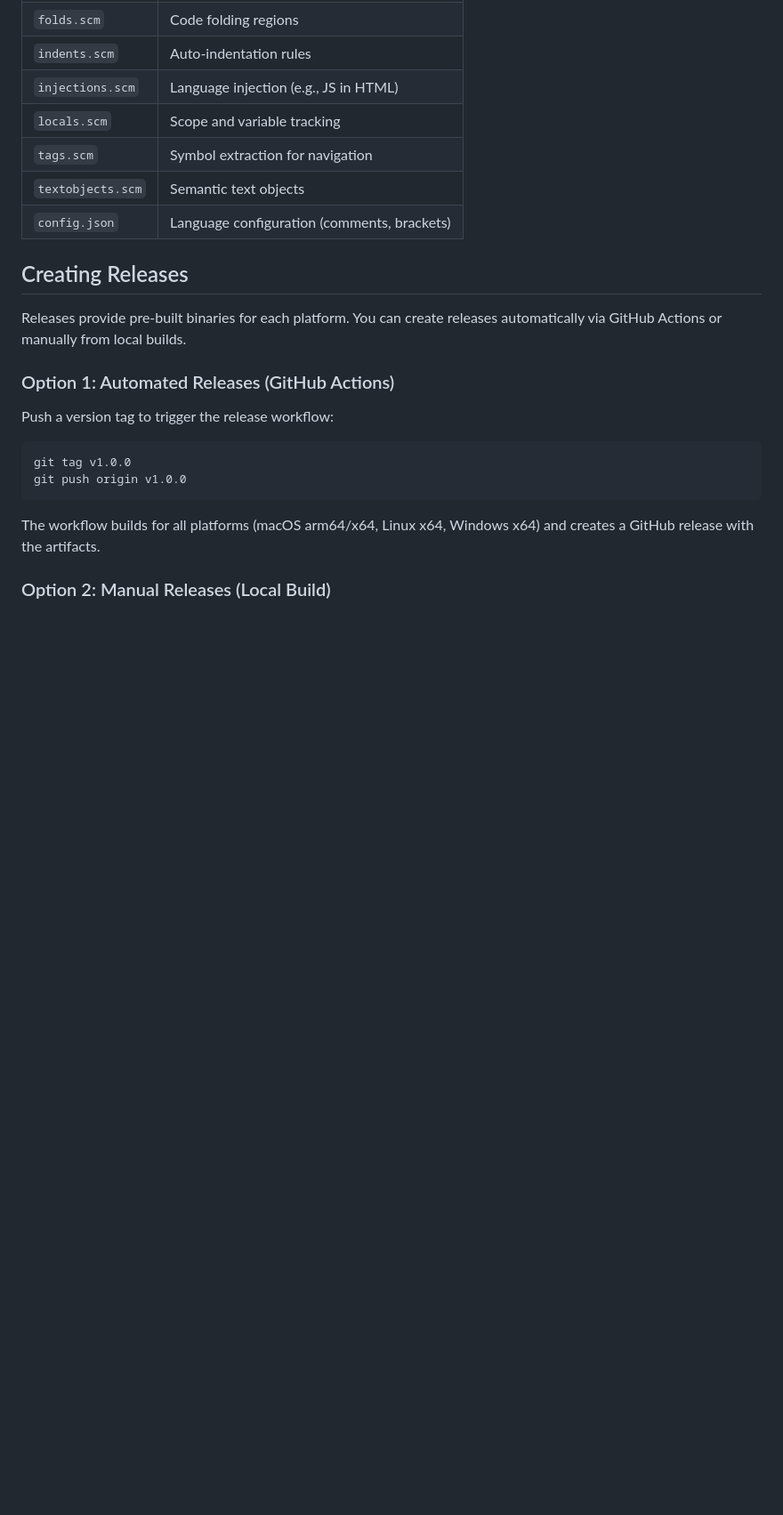
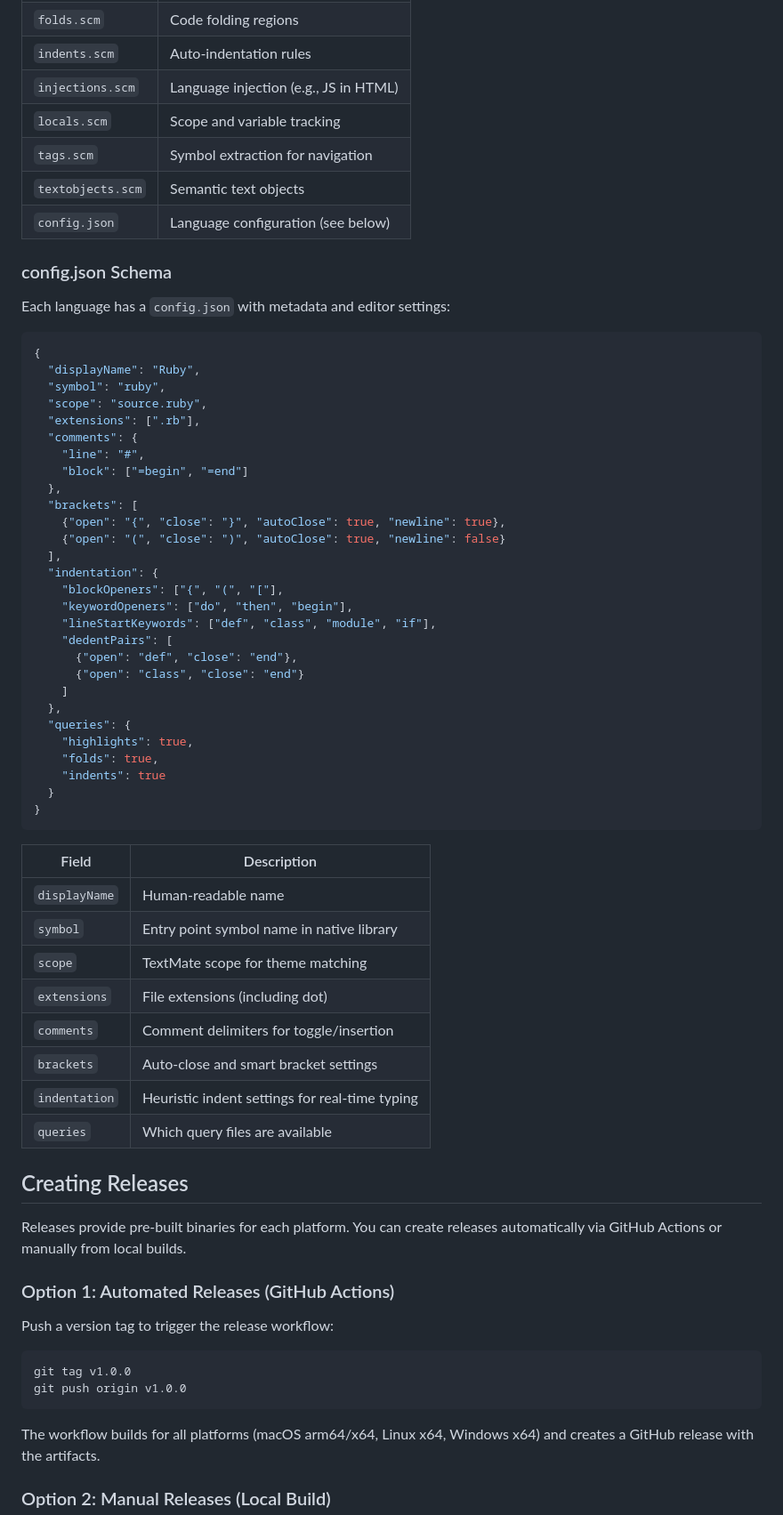
Before and after one commit to tkinnis/tree-sitter-grammars, a Markdown page: README.md, the part around one of its changes. Shown at 89% size. GitHub-like rendering; blank space fills up the shorter version.

Commit message:
docs: update README for config.json-only architecture
- Remove references to manifest.json (no longer generated)
- Document config.json schema with all fields
- Update archive contents to show per-language config.json
- Remove --manifest-only build flag

````diff
--- a/README.md
+++ b/README.md
@@ -142,7 +141,53 @@ dart tool/validate_queries.dart
 | `locals.scm` | Scope and variable tracking |
 | `tags.scm` | Symbol extraction for navigation |
 | `textobjects.scm` | Semantic text objects |
-| `config.json` | Language configuration (comments, brackets) |
+| `config.json` | Language configuration (see below) |
+
+### config.json Schema
+
+Each language has a `config.json` with metadata and editor settings:
+
+```json
+{
+  "displayName": "Ruby",
+  "symbol": "ruby",
+  "scope": "source.ruby",
+  "extensions": [".rb"],
+  "comments": {
+    "line": "#",
+    "block": ["=begin", "=end"]
+  },
+  "brackets": [
+    {"open": "{", "close": "}", "autoClose": true, "newline": true},
+    {"open": "(", "close": ")", "autoClose": true, "newline": false}
+  ],
+  "indentation": {
+    "blockOpeners": ["{", "(", "["],
+    "keywordOpeners": ["do", "then", "begin"],
+    "lineStartKeywords": ["def", "class", "module", "if"],
+    "dedentPairs": [
+      {"open": "def", "close": "end"},
+      {"open": "class", "close": "end"}
+    ]
+  },
+  "queries": {
+    "highlights": true,
+    "folds": true,
+    "indents": true
+  }
+}
+```
+
+| Field | Description |
+|-------|-------------|
+| `displayName` | Human-readable name |
+| `symbol` | Entry point symbol name in native library |
+| `scope` | TextMate scope for theme matching |
+| `extensions` | File extensions (including dot) |
+| `comments` | Comment delimiters for toggle/insertion |
+| `brackets` | Auto-close and smart bracket settings |
+| `indentation` | Heuristic indent settings for real-time typing |
+| `queries` | Which query files are available |
 
 ## Creating Releases
 
````
Also changed, not shown: other parts of README.md (+10 -11 lines).
